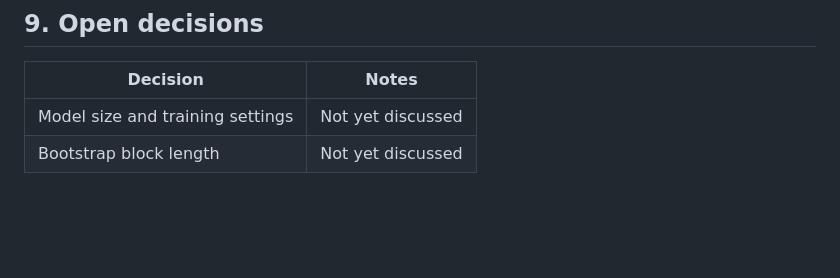
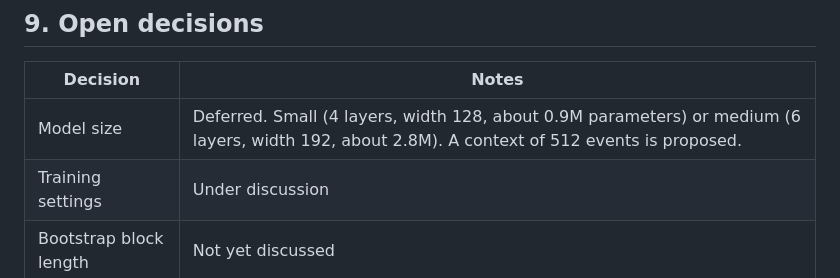
Before and after one commit to nav-nab/tape-perplexity, a Markdown page: docs/project-design.md, the part around the change. Rendered like a GitHub page; blank space fills up the shorter version.

Commit message:
Note that the model size decision is deferred
Co-Authored-By: Claude Sonnet 5.5 <noreply@anthropic.com>
Claude-Session: https://claude.ai/code/session_01MKiBCwCD6tfHXPnXcEZBUa

```diff
--- a/docs/project-design.md
+++ b/docs/project-design.md
@@ -161,7 +161,8 @@ $$
 
 | Decision | Notes |
 |---|---|
-| Model size and training settings | Not yet discussed |
+| Model size | Deferred. Small (4 layers, width 128, about 0.9M parameters) or medium (6 layers, width 192, about 2.8M). A context of 512 events is proposed. |
+| Training settings | Under discussion |
 | Bootstrap block length | Not yet discussed |
 
 ## 10. Design rationale
```
Also changed, not shown: docs/design-log.md (+1 -1 lines).
